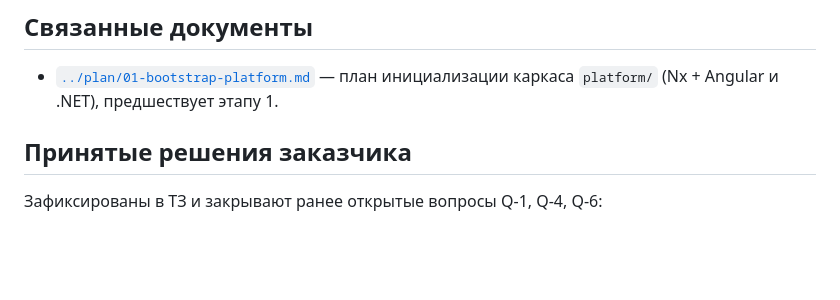
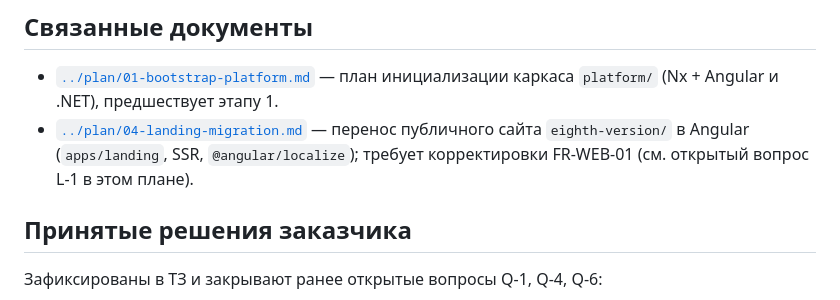
Before and after one commit to takarka/ai-sana, a Markdown page: docs/tz/README.md, the part around the change. Drawn GitHub-style; blank space fills up the shorter version.

```diff
--- a/docs/tz/README.md
+++ b/docs/tz/README.md
@@ -25,6 +25,10 @@ CRAFT AI — учебная платформа (LMS + симуляторы + И
 
 - [`../plan/01-bootstrap-platform.md`](../plan/01-bootstrap-platform.md) — план
   инициализации каркаса `platform/` (Nx + Angular и .NET), предшествует этапу 1.
+- [`../plan/04-landing-migration.md`](../plan/04-landing-migration.md) — перенос
+  публичного сайта `eighth-version/` в Angular (`apps/landing`, SSR,
+  `@angular/localize`); требует корректировки FR-WEB-01 (см. открытый вопрос L-1
+  в этом плане).
 
 ## Принятые решения заказчика
 
```
Also changed, not shown: docs/plan/01-bootstrap-platform.md (+7 -1 lines), docs/plan/04-landing-migration.md (added, +253 -0 lines).
